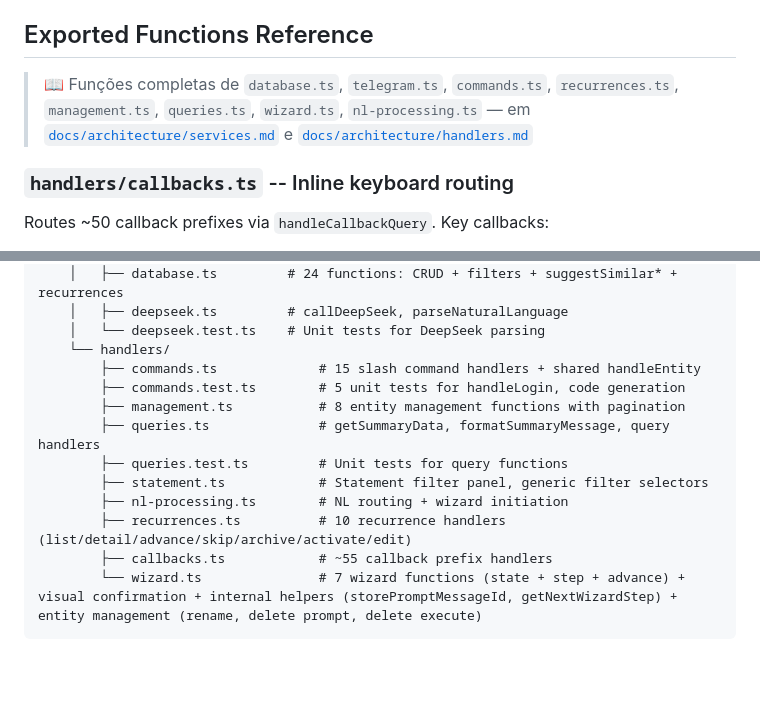
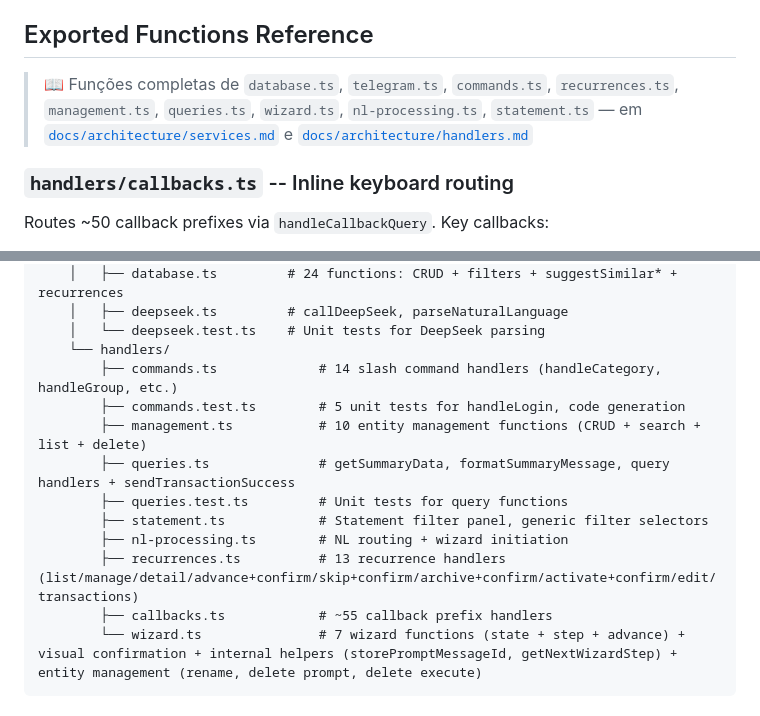
Before and after one commit to duducp/patofinance, a Markdown page: AGENTS.md, 2 parts joined by grey strips. Rendered like a GitHub page; blank space fills up the shorter version.

Commit message:
docs(AGENTS): add statement.ts, fix file structure counts, update function refs
Add statement.ts to exported functions reference. Fix commands.ts count (15 → 14, no more handleEntity). Fix management.ts count (8 → 10). Fix queries.ts description. Fix recurrences.ts count (10 → 13).

````diff
--- a/AGENTS.md
+++ b/AGENTS.md
@@ -363,7 +363,7 @@ Every wizard step now follows a **visual confirmation pattern**:
 
 ## Exported Functions Reference
 
-> 📖 Funções completas de `database.ts`, `telegram.ts`, `commands.ts`, `recurrences.ts`, `management.ts`, `queries.ts`, `wizard.ts`, `nl-processing.ts` — em [`docs/architecture/services.md`](docs/architecture/services.md) e [`docs/architecture/handlers.md`](docs/architecture/handlers.md)
+> 📖 Funções completas de `database.ts`, `telegram.ts`, `commands.ts`, `recurrences.ts`, `management.ts`, `queries.ts`, `wizard.ts`, `nl-processing.ts`, `statement.ts` — em [`docs/architecture/services.md`](docs/architecture/services.md) e [`docs/architecture/handlers.md`](docs/architecture/handlers.md)
 
 ### `handlers/callbacks.ts` -- Inline keyboard routing
 
@@ -408,14 +408,14 @@ supabase/
     │   ├── deepseek.ts         # callDeepSeek, parseNaturalLanguage
     │   └── deepseek.test.ts    # Unit tests for DeepSeek parsing
     └── handlers/
-        ├── commands.ts             # 15 slash command handlers + shared handleEntity
+        ├── commands.ts             # 14 slash command handlers (handleCategory, handleGroup, etc.)
         ├── commands.test.ts        # 5 unit tests for handleLogin, code generation
-        ├── management.ts           # 8 entity management functions with pagination
-        ├── queries.ts              # getSummaryData, formatSummaryMessage, query handlers
+        ├── management.ts           # 10 entity management functions (CRUD + search + list + delete)
+        ├── queries.ts              # getSummaryData, formatSummaryMessage, query handlers + sendTransactionSuccess
         ├── queries.test.ts         # Unit tests for query functions
         ├── statement.ts            # Statement filter panel, generic filter selectors
         ├── nl-processing.ts        # NL routing + wizard initiation
-        ├── recurrences.ts          # 10 recurrence handlers (list/detail/advance/skip/archive/activate/edit)
+        ├── recurrences.ts          # 13 recurrence handlers (list/manage/detail/advance+confirm/skip+confirm/archive+confirm/activate+confirm/edit/transactions)
         ├── callbacks.ts            # ~55 callback prefix handlers
         └── wizard.ts               # 7 wizard functions (state + step + advance) + visual confirmation + internal helpers (storePromptMessageId, getNextWizardStep) + entity management (rename, delete prompt, delete execute)
 ```
````
